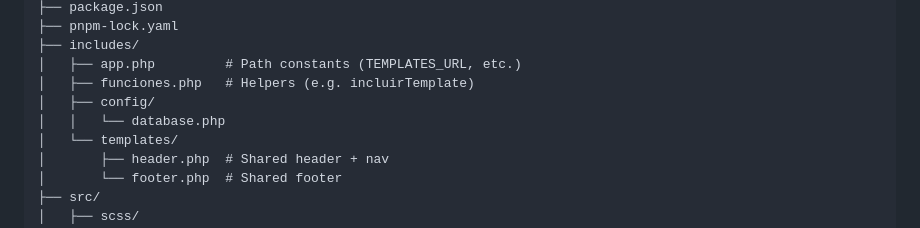
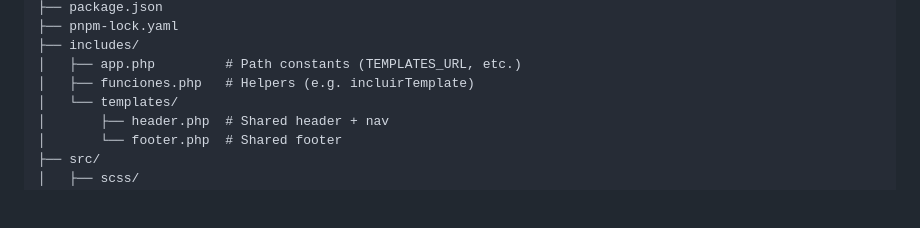
Before and after one commit to AlejandroCuriel/Bienes-Raices_v3.0, a Markdown page: README.md, the part around the change. Drawn GitHub-style; blank space fills up the shorter version.

Commit message:
remove DBB configuration from README structure

```diff
--- a/README.md
+++ b/README.md
@@ -60,8 +60,6 @@ bienesRaices/
 ├── includes/
 │   ├── app.php         # Path constants (TEMPLATES_URL, etc.)
 │   ├── funciones.php   # Helpers (e.g. incluirTemplate)
-│   ├── config/
-│   │   └── database.php
 │   └── templates/
 │       ├── header.php  # Shared header + nav
 │       └── footer.php  # Shared footer
```
